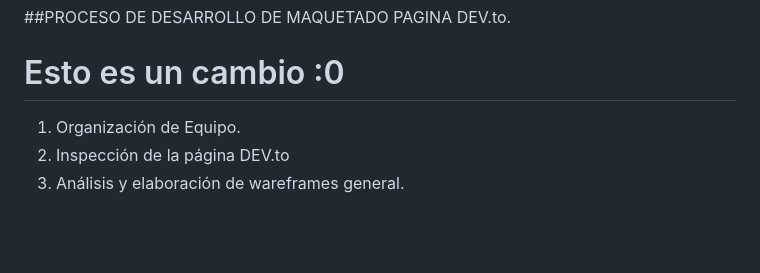
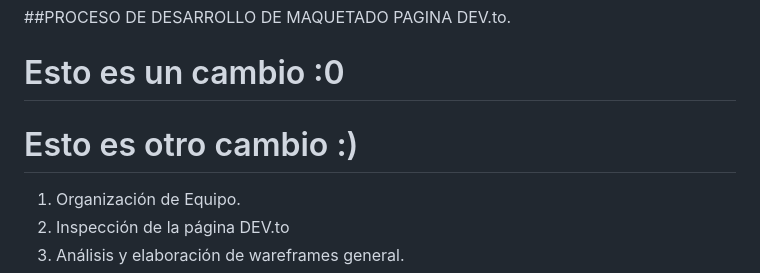
Before and after one commit to fiddly-digits/ProyectoFinalMaquetado, a Markdown page: readme.md, the part around the change. Rendered like a GitHub page; blank space fills up the shorter version.

Commit message:
Cambio_readme_sam

```diff
--- a/readme.md
+++ b/readme.md
@@ -11,6 +11,7 @@
 ##PROCESO DE DESARROLLO DE MAQUETADO PAGINA DEV.to.
 
 # Esto es un cambio :0
+# Esto es otro cambio :)
 
 1. Organización de Equipo.
 2. Inspección de la página DEV.to
```
